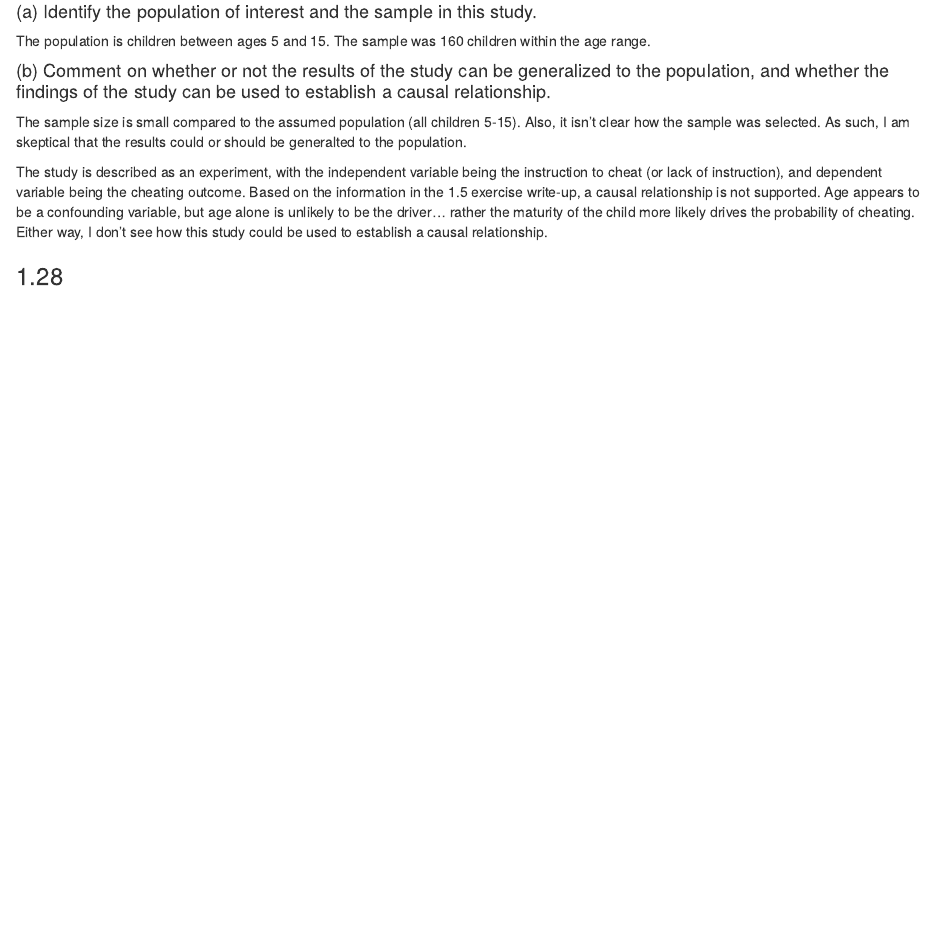
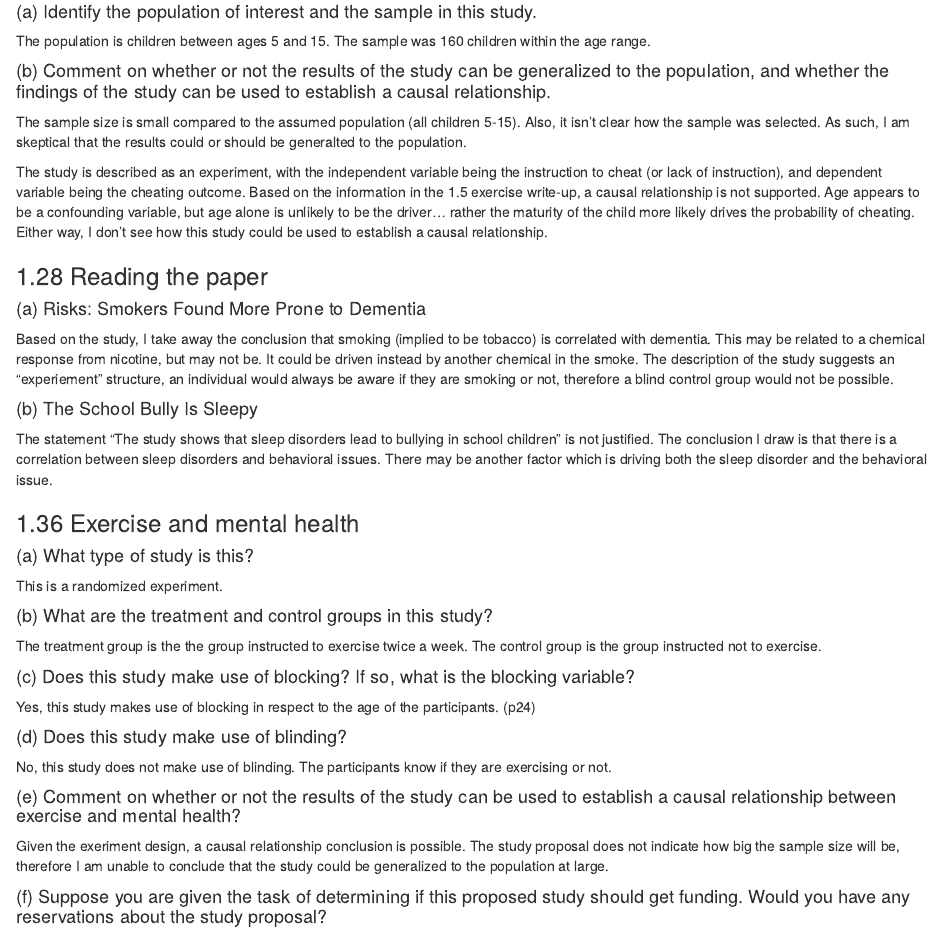
Before and after one commit to dwdii/SandR, an R Markdown document (Rmd/IS606-Ch1-Hw-Dittenhafer.Rmd): the page in a window 1100 px wide, from 520 px down. Rendered offline with R 4.5, knitr and Pandoc, with nearby package versions.

Commit message:
+ 1.28, 1.36

````diff
--- a/Rmd/IS606-Ch1-Hw-Dittenhafer.Rmd
+++ b/Rmd/IS606-Ch1-Hw-Dittenhafer.Rmd
@@ -39,7 +39,39 @@ The sample size is small compared to the assumed population (all children 5-15).
 The study is described as an experiment, with the independent variable being the instruction to cheat (or lack of instruction), and dependent variable being the cheating outcome. Based on the information in the 1.5 exercise write-up, a causal relationship is not supported. Age appears to be a confounding variable, but age alone is unlikely to be the driver... rather the maturity of the child more likely drives the probability of cheating. Either way, I don't see how this study could be used to establish a causal relationship.
 
 
-### 1.28
+### 1.28 Reading the paper
+
+#### (a) Risks: Smokers Found More Prone to Dementia
+
+Based on the study, I take away the conclusion that smoking (implied to be tobacco) is correlated with dementia. This may be related to a chemical response from nicotine, but may not be. It could be driven instead by another chemical in the smoke. The description of the study suggests an "experiement" structure, an individual would always be aware if they are smoking or not, therefore a blind control group would not be possible.
+
+#### (b) The School Bully Is Sleepy
+
+The statement "The study shows that sleep disorders lead to bullying in school children" is not justified. The conclusion I draw is that there is a correlation between sleep disorders and behavioral issues. There may be another factor which is driving both the sleep disorder and the behavioral issue.
+
+### 1.36 Exercise and mental health
+
+#### (a) What type of study is this?
+
+This is a randomized experiment.
+
+#### (b) What are the treatment and control groups in this study?
+
+The treatment group is the the group instructed to exercise twice a week. The control group is the group instructed not to exercise.
+
+#### (c) Does this study make use of blocking? If so, what is the blocking variable?
+
+Yes, this study makes use of blocking in respect to the age of the participants. (p24)
+
+#### (d) Does this study make use of blinding?
+
+No, this study does not make use of blinding. The participants know if they are exercising or not.
+
+#### (e) Comment on whether or not the results of the study can be used to establish a causal relationship between exercise and mental health?
+
+Given the exeriment design, a causal relationship conclusion is possible. The study proposal does not indicate how big the sample size will be, therefore I am unable to conclude that the study could be generalized to the population at large.
+
+#### (f) Suppose you are given the task of determining if this proposed study should get funding. Would you have any reservations about the study proposal?
 
 
 ```{r}
````
Also changed, not shown: Rmd/IS606-Ch1-Hw-Dittenhafer.html.
